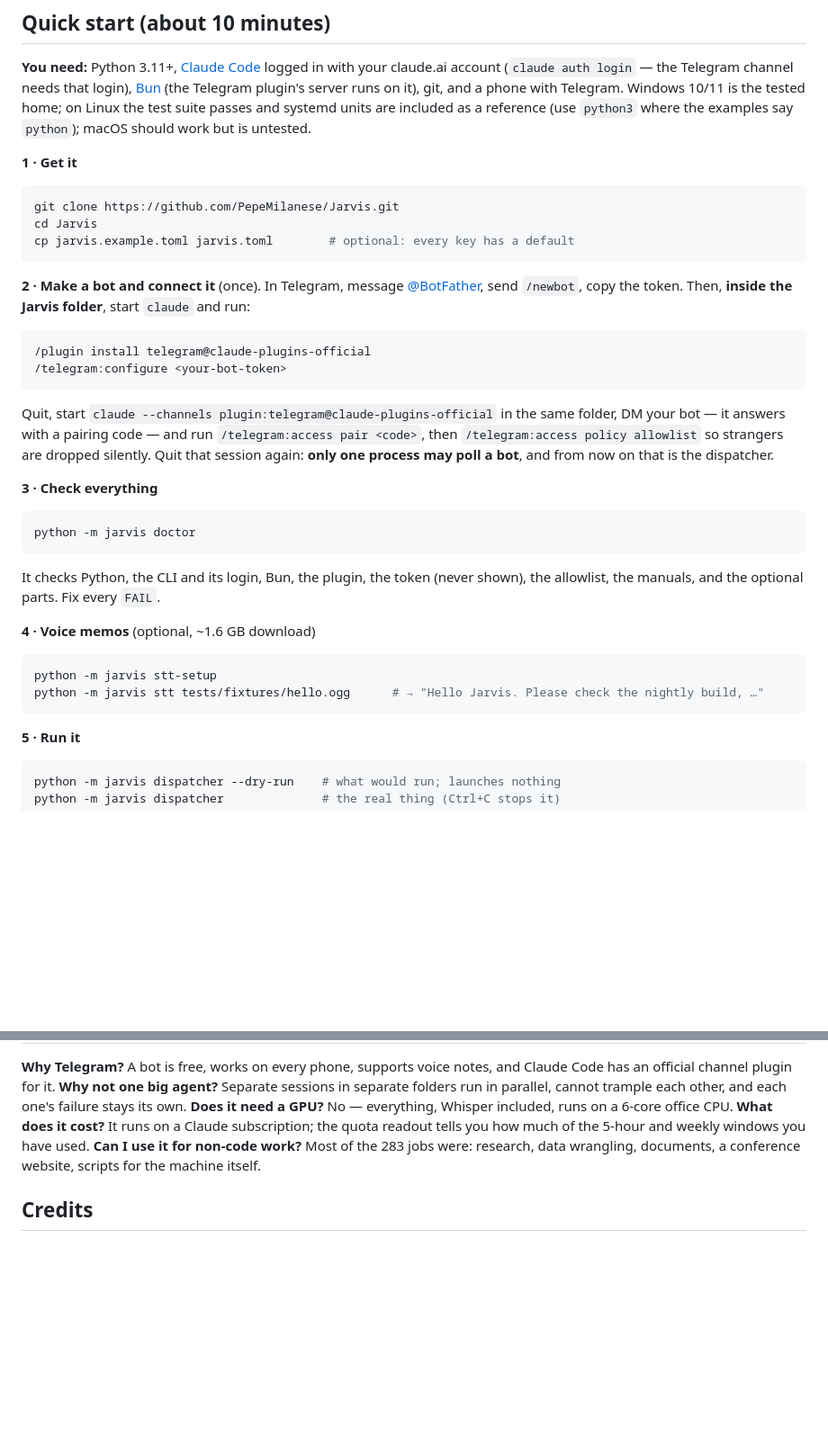
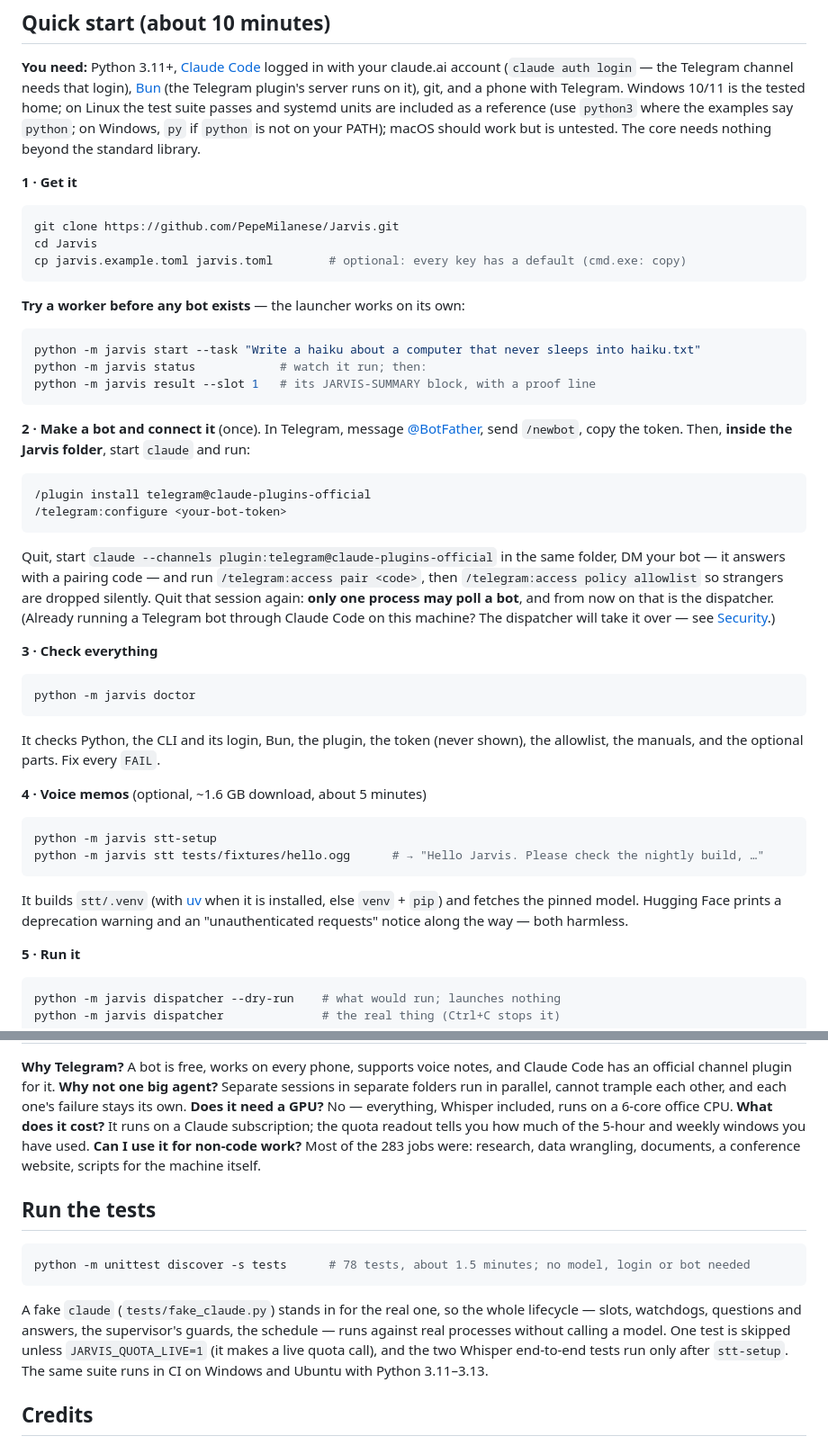
Before and after one commit to PepeMilanese/Jarvis, a Markdown page: README.md, 2 parts joined by grey strips. Shown at 90% size. GitHub-like rendering; blank space fills up the shorter version.

Commit message:
README: try a worker before any bot exists, how to run the tests, and what stt-setup prints

````diff
--- a/README.md
+++ b/README.md
@@ -119,14 +119,23 @@ a durable schedule entry that survives every restart.
 account (`claude auth login` — the Telegram channel needs that login), [Bun](https://bun.sh) (the
 Telegram plugin's server runs on it), git, and a phone with Telegram. Windows 10/11 is the tested
 home; on Linux the test suite passes and systemd units are included as a reference (use `python3` where
-the examples say `python`); macOS should work but is untested.
+the examples say `python`; on Windows, `py` if `python` is not on your PATH); macOS should work but is
+untested. The core needs nothing beyond the standard library.
 
 **1 · Get it**
 
 ```bash
 git clone https://github.com/PepeMilanese/Jarvis.git
 cd Jarvis
-cp jarvis.example.toml jarvis.toml        # optional: every key has a default
+cp jarvis.example.toml jarvis.toml        # optional: every key has a default (cmd.exe: copy)
+```
+
+**Try a worker before any bot exists** — the launcher works on its own:
+
+```bash
+python -m jarvis start --task "Write a haiku about a computer that never sleeps into haiku.txt"
+python -m jarvis status            # watch it run; then:
+python -m jarvis result --slot 1   # its JARVIS-SUMMARY block, with a proof line
 ```
 
 **2 · Make a bot and connect it** (once). In Telegram, message [@BotFather](https://t.me/BotFather),
@@ -140,7 +149,8 @@ send `/newbot`, copy the token. Then, **inside the Jarvis folder**, start `claud
 Quit, start `claude --channels plugin:telegram@claude-plugins-official` in the same folder, DM your bot —
 it answers with a pairing code — and run `/telegram:access pair <code>`, then
 `/telegram:access policy allowlist` so strangers are dropped silently. Quit that session again: **only one
-process may poll a bot**, and from now on that is the dispatcher.
+process may poll a bot**, and from now on that is the dispatcher. (Already running a Telegram bot through
+Claude Code on this machine? The dispatcher will take it over — see [Security](#security-model--read-this-before-you-run-it).)
 
 **3 · Check everything**
 
@@ -151,12 +161,16 @@ python -m jarvis doctor
 It checks Python, the CLI and its login, Bun, the plugin, the token (never shown), the allowlist, the
 manuals, and the optional parts. Fix every `FAIL`.
 
-**4 · Voice memos** (optional, ~1.6 GB download)
+**4 · Voice memos** (optional, ~1.6 GB download, about 5 minutes)
 
 ```bash
 python -m jarvis stt-setup
 python -m jarvis stt tests/fixtures/hello.ogg      # → "Hello Jarvis. Please check the nightly build, …"
 ```
+
+It builds `stt/.venv` (with [uv](https://docs.astral.sh/uv/) when it is installed, else `venv` + `pip`)
+and fetches the pinned model. Hugging Face prints a deprecation warning and an "unauthenticated
+requests" notice along the way — both harmless.
 
 **5 · Run it**
 
@@ -351,6 +365,18 @@ subscription; the quota readout tells you how much of the 5-hour and weekly wind
 **Can I use it for non-code work?** Most of the 283 jobs were: research, data wrangling, documents, a
 conference website, scripts for the machine itself.
 
+## Run the tests
+
+```bash
+python -m unittest discover -s tests      # 78 tests, about 1.5 minutes; no model, login or bot needed
+```
+
+A fake `claude` (`tests/fake_claude.py`) stands in for the real one, so the whole lifecycle — slots,
+watchdogs, questions and answers, the supervisor's guards, the schedule — runs against real processes
+without calling a model. One test is skipped unless `JARVIS_QUOTA_LIVE=1` (it makes a live quota call),
+and the two Whisper end-to-end tests run only after `stt-setup`. The same suite runs in CI on Windows
+and Ubuntu with Python 3.11–3.13.
+
 ## Credits
 
 Built by **Petar Trajchevski** ([@PepeMilanese](https://github.com/PepeMilanese)) on top of
````
